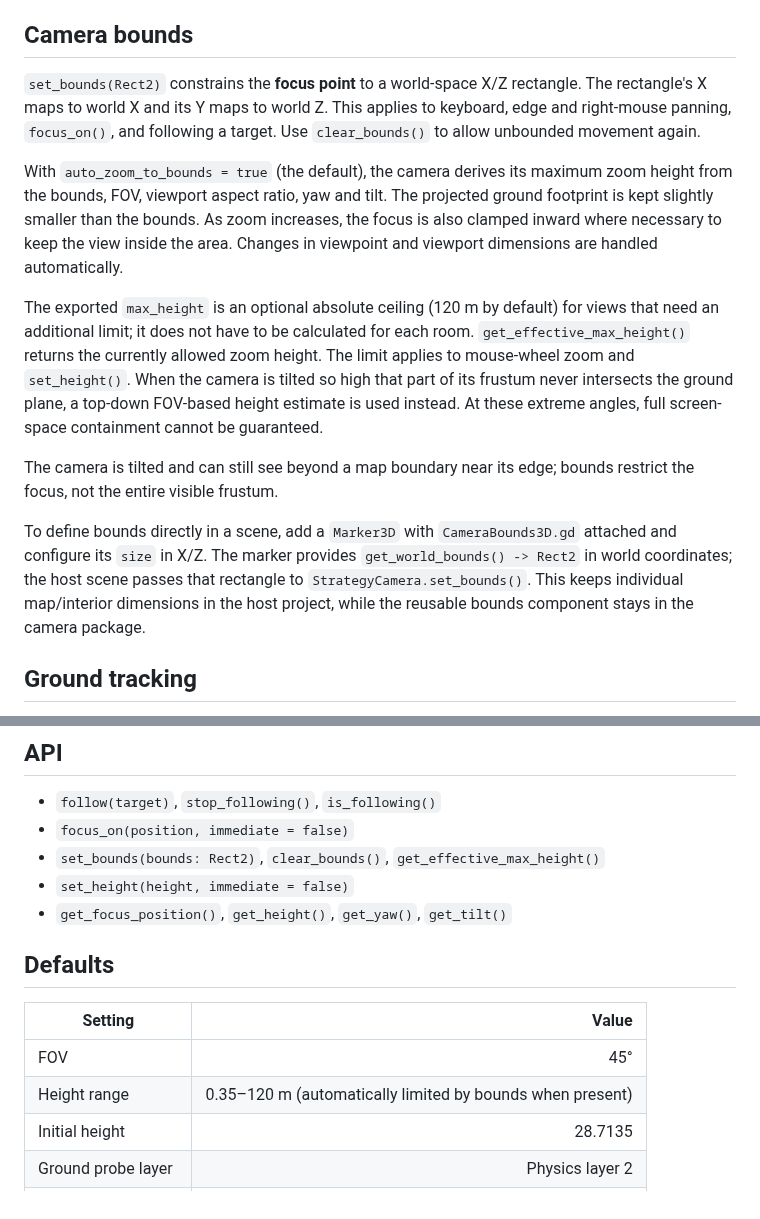
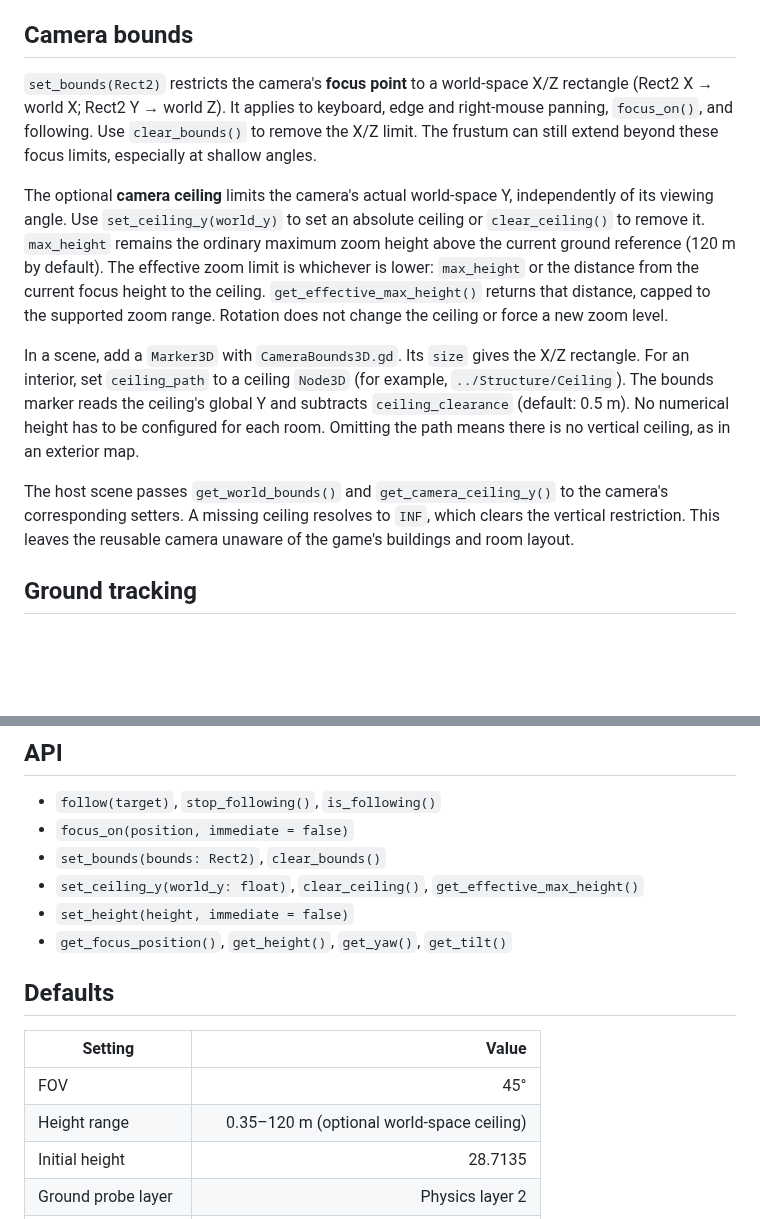
Before and after one commit to Technikhighknee/my-godot-collection, a Markdown page: strategy_camera/README.md, 2 parts joined by grey strips. Rendered like a GitHub page; blank space fills up the shorter version.

Commit message:
docs(strategy-camera): document horizontal bounds and ceiling-based vertical clamp

```diff
--- a/strategy_camera/README.md
+++ b/strategy_camera/README.md
@@ -18,35 +18,32 @@ Pan speed scales with camera height; close-range pan speed has a minimum. Height
 
 ## Camera bounds
 
-`set_bounds(Rect2)` constrains the **focus point** to a world-space X/Z rectangle.
-The rectangle's X maps to world X and its Y maps to world Z. This applies to
-keyboard, edge and right-mouse panning, `focus_on()`, and following a target.
-Use `clear_bounds()` to allow unbounded movement again.
+`set_bounds(Rect2)` restricts the camera's **focus point** to a world-space
+X/Z rectangle (Rect2 X → world X; Rect2 Y → world Z). It applies to keyboard,
+edge and right-mouse panning, `focus_on()`, and following. Use
+`clear_bounds()` to remove the X/Z limit. The frustum can still extend beyond
+these focus limits, especially at shallow angles.
 
-With `auto_zoom_to_bounds = true` (the default), the camera derives its
-maximum zoom height from the bounds, FOV, viewport aspect ratio, yaw and tilt.
-The projected ground footprint is kept slightly smaller than the bounds.
-As zoom increases, the focus is also clamped inward where necessary to keep
-the view inside the area. Changes in viewpoint and viewport dimensions are
-handled automatically.
+The optional **camera ceiling** limits the camera's actual world-space Y,
+independently of its viewing angle. Use `set_ceiling_y(world_y)` to set an
+absolute ceiling or `clear_ceiling()` to remove it. `max_height` remains the
+ordinary maximum zoom height above the current ground reference (120 m by
+default). The effective zoom limit is whichever is lower: `max_height` or
+the distance from the current focus height to the ceiling.
+`get_effective_max_height()` returns that distance, capped to the supported
+zoom range. Rotation does not change the ceiling or force a new zoom level.
 
-The exported `max_height` is an optional absolute ceiling (120 m by default)
-for views that need an additional limit; it does not have to be calculated for
-each room. `get_effective_max_height()` returns the currently allowed zoom
-height. The limit applies to mouse-wheel zoom and `set_height()`.
-When the camera is tilted so high that part of its frustum never intersects
-the ground plane, a top-down FOV-based height estimate is used instead.
-At these extreme angles, full screen-space containment cannot be guaranteed.
+In a scene, add a `Marker3D` with `CameraBounds3D.gd`. Its `size` gives the
+X/Z rectangle. For an interior, set `ceiling_path` to a ceiling `Node3D`
+(for example, `../Structure/Ceiling`). The bounds marker reads the ceiling's
+global Y and subtracts `ceiling_clearance` (default: 0.5 m). No numerical
+height has to be configured for each room. Omitting the path means there is
+no vertical ceiling, as in an exterior map.
 
-The camera is tilted and can still see beyond a map boundary near its edge;
-bounds restrict the focus, not the entire visible frustum.
-
-To define bounds directly in a scene, add a `Marker3D` with
-`CameraBounds3D.gd` attached and configure its `size` in X/Z.
-The marker provides `get_world_bounds() -> Rect2` in world coordinates;
-the host scene passes that rectangle to `StrategyCamera.set_bounds()`.
-This keeps individual map/interior dimensions in the host project,
-while the reusable bounds component stays in the camera package.
+The host scene passes `get_world_bounds()` and `get_camera_ceiling_y()` to
+the camera's corresponding setters. A missing ceiling resolves to `INF`,
+which clears the vertical restriction. This leaves the reusable camera unaware
+of the game's buildings and room layout.
 
 ## Ground tracking
 
@@ -72,7 +69,8 @@ For an external cursor overlay, the camera emits `pointer_pan_started(anchor)` /
 
 - `follow(target)`, `stop_following()`, `is_following()`
 - `focus_on(position, immediate = false)`
-- `set_bounds(bounds: Rect2)`, `clear_bounds()`, `get_effective_max_height()`
+- `set_bounds(bounds: Rect2)`, `clear_bounds()`
+- `set_ceiling_y(world_y: float)`, `clear_ceiling()`, `get_effective_max_height()`
 - `set_height(height, immediate = false)`
 - `get_focus_position()`, `get_height()`, `get_yaw()`, `get_tilt()`
 
@@ -81,7 +79,7 @@ For an external cursor overlay, the camera emits `pointer_pan_started(anchor)` /
 | Setting | Value |
 | --- | ---: |
 | FOV | 45° |
-| Height range | 0.35–120 m (automatically limited by bounds when present) |
+| Height range | 0.35–120 m (optional world-space ceiling) |
 | Initial height | 28.7135 |
 | Ground probe layer | Physics layer 2 |
 | Ground probe reach | 512 m up / 1024 m down |
```
